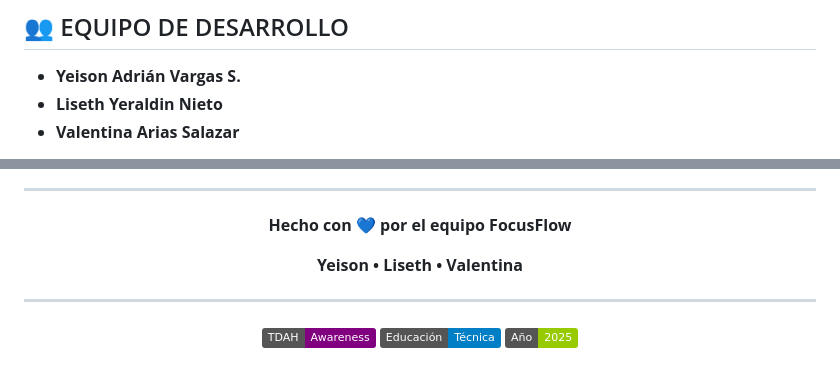
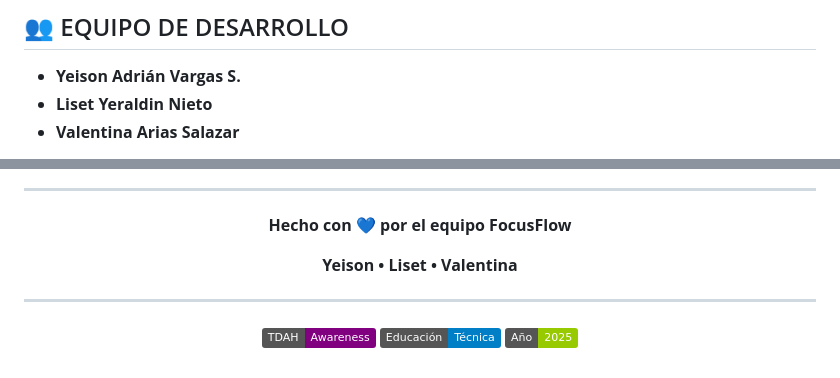
Before and after one commit to yeisonvargas01/PROYECTO-PAGINA-WEB-HTML, a Markdown page: README.md, 2 parts joined by grey strips. GitHub-like rendering; badges without logos.

Commit message:
quinto commit

```diff
--- a/README.md
+++ b/README.md
@@ -11,7 +11,7 @@
 ## 👥 EQUIPO DE DESARROLLO
 
 - **Yeison Adrián Vargas S.**
-- **Liseth Yeraldin Nieto**
+- **Liset Yeraldin Nieto**
 - **Valentina Arias Salazar**
 
 **Curso**: Técnico en Herramientas para la Codificación de Software
@@ -194,7 +194,7 @@ El proyecto será exitoso si:
 
 **Hecho con 💙 por el equipo FocusFlow**
 
-**Yeison • Liseth • Valentina**
+**Yeison • Liset • Valentina**
 
 ---
 
```
